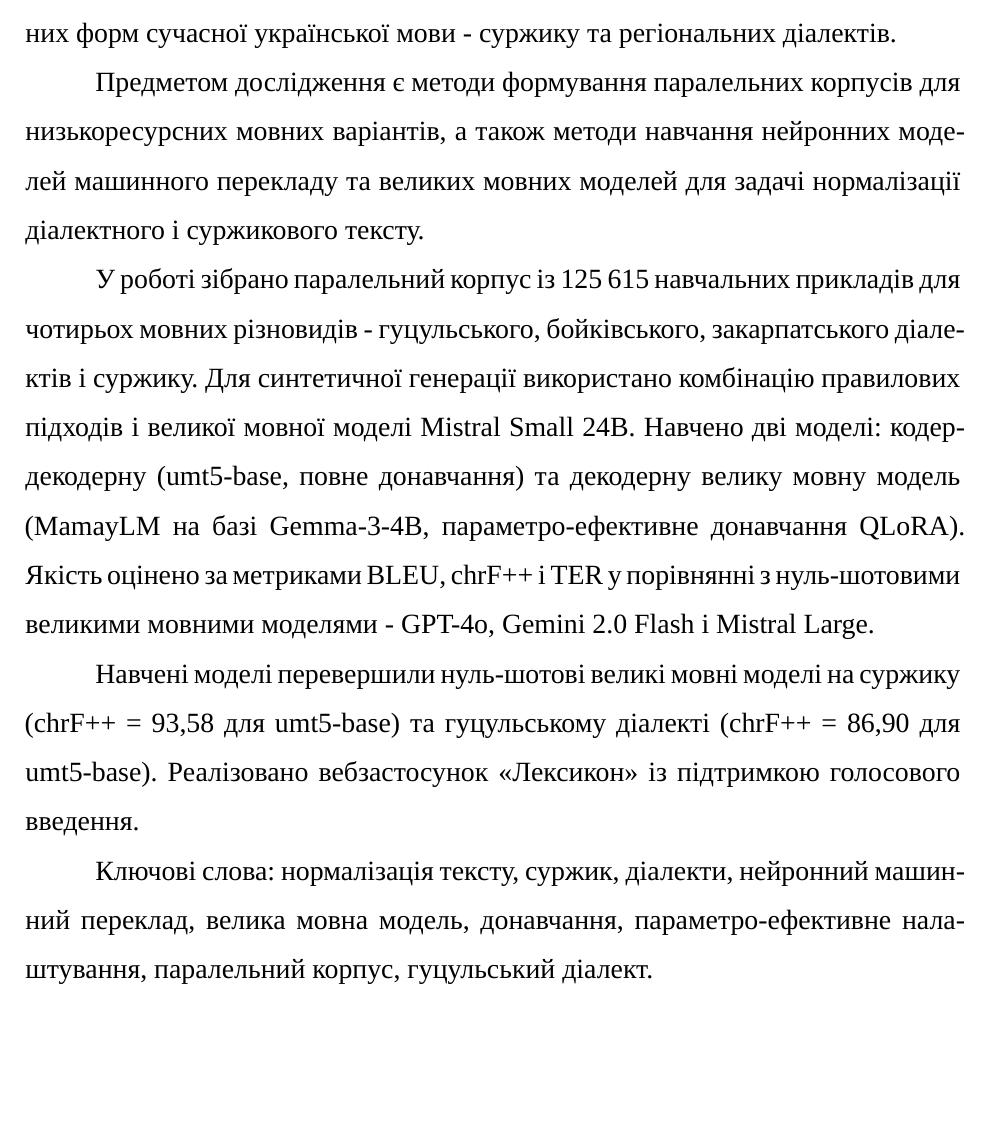
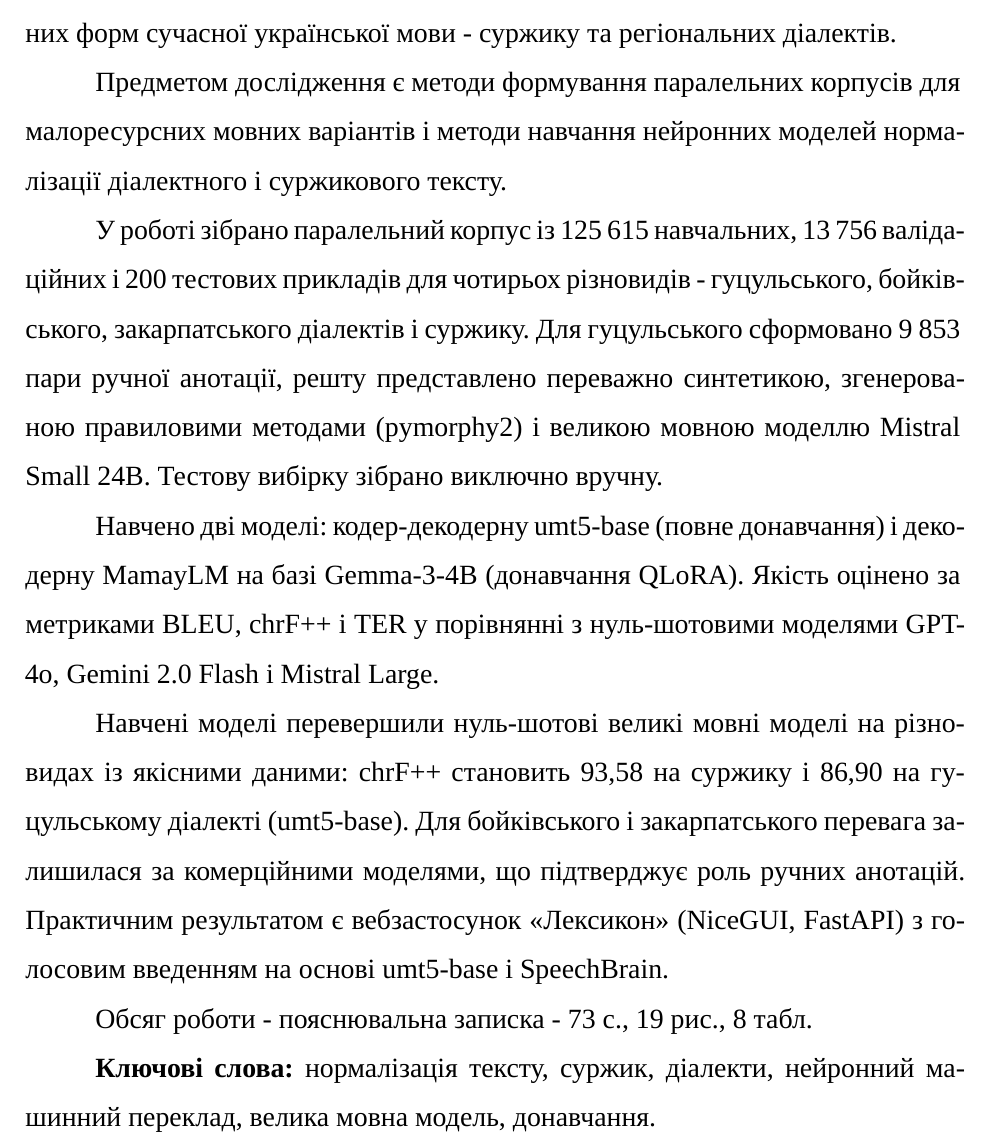
Before and after one commit to DenkoProg/surdo-perevodchik, a LaTeX document (docs/main.tex): part of page 1 of 120, cut so that both start at the same text, the shorter picture padded with empty space. Compiled offline with XeLaTeX; a missing font is replaced by an installed copy or a similar font.

Commit message:
docs: update the title and the annotation

```diff
--- a/docs/main.tex
+++ b/docs/main.tex
@@ -247,13 +247,17 @@
 
 Об'єктом дослідження є процеси автоматичної нормалізації нелітературних форм сучасної української мови - суржику та регіональних діалектів.
 
-Предметом дослідження є методи формування паралельних корпусів для низькоресурсних мовних варіантів, а також методи навчання нейронних моделей машинного перекладу та великих мовних моделей для задачі нормалізації діалектного і суржикового тексту.
-
-У роботі зібрано паралельний корпус із 125~615 навчальних прикладів для чотирьох мовних різновидів - гуцульського, бойківського, закарпатського діалектів і суржику. Для синтетичної генерації використано комбінацію правилових підходів і великої мовної моделі Mistral Small 24B. Навчено дві моделі: кодер-декодерну (umt5-base, повне донавчання) та декодерну велику мовну модель (MamayLM на базі Gemma-3-4B, параметро-ефективне донавчання QLoRA). Якість оцінено за метриками BLEU, chrF++ і TER у порівнянні з нуль-шотовими великими мовними моделями - GPT-4o, Gemini~2.0~Flash і Mistral~Large.
-
-Навчені моделі перевершили нуль-шотові великі мовні моделі на суржику (chrF++ = 93,58 для umt5-base) та гуцульському діалекті (chrF++ = 86,90 для umt5-base). Реалізовано вебзастосунок «Лексикон» із підтримкою голосового введення.
-
-Ключові слова: нормалізація тексту, суржик, діалекти, нейронний машинний переклад, велика мовна модель, донавчання, параметро-ефективне налаштування, паралельний корпус, гуцульський діалект.
+Предметом дослідження є методи формування паралельних корпусів для малоресурсних мовних варіантів і методи навчання нейронних моделей нормалізації діалектного і суржикового тексту.
+
+У роботі зібрано паралельний корпус із 125~615 навчальних, 13~756 валідаційних і 200 тестових прикладів для чотирьох різновидів - гуцульського, бойківського, закарпатського діалектів і суржику. Для гуцульського сформовано 9~853 пари ручної анотації, решту представлено переважно синтетикою, згенерованою правиловими методами (pymorphy2) і великою мовною моделлю Mistral Small 24B. Тестову вибірку зібрано виключно вручну.
+
+Навчено дві моделі: кодер-декодерну umt5-base (повне донавчання) і декодерну MamayLM на базі Gemma-3-4B (донавчання QLoRA). Якість оцінено за метриками BLEU, chrF++ і TER у порівнянні з нуль-шотовими моделями GPT-4o, Gemini~2.0~Flash і Mistral~Large.
+
+Навчені моделі перевершили нуль-шотові великі мовні моделі на різновидах із якісними даними: chrF++ становить 93,58 на суржику і 86,90 на гуцульському діалекті (umt5-base). Для бойківського і закарпатського перевага залишилася за комерційними моделями, що підтверджує роль ручних анотацій. Практичним результатом є вебзастосунок «Лексикон» (NiceGUI, FastAPI) з голосовим введенням на основі umt5-base і SpeechBrain.
+
+Обсяг роботи - пояснювальна записка - 73 с., 19 рис., 8 табл.
+
+\textbf{Ключові слова:} нормалізація тексту, суржик, діалекти, нейронний машинний переклад, велика мовна модель, донавчання.
 
 \clearpage
 
```
Also changed, not shown: docs/main.pdf, docs/Титулка.pdf, 2 other files.
